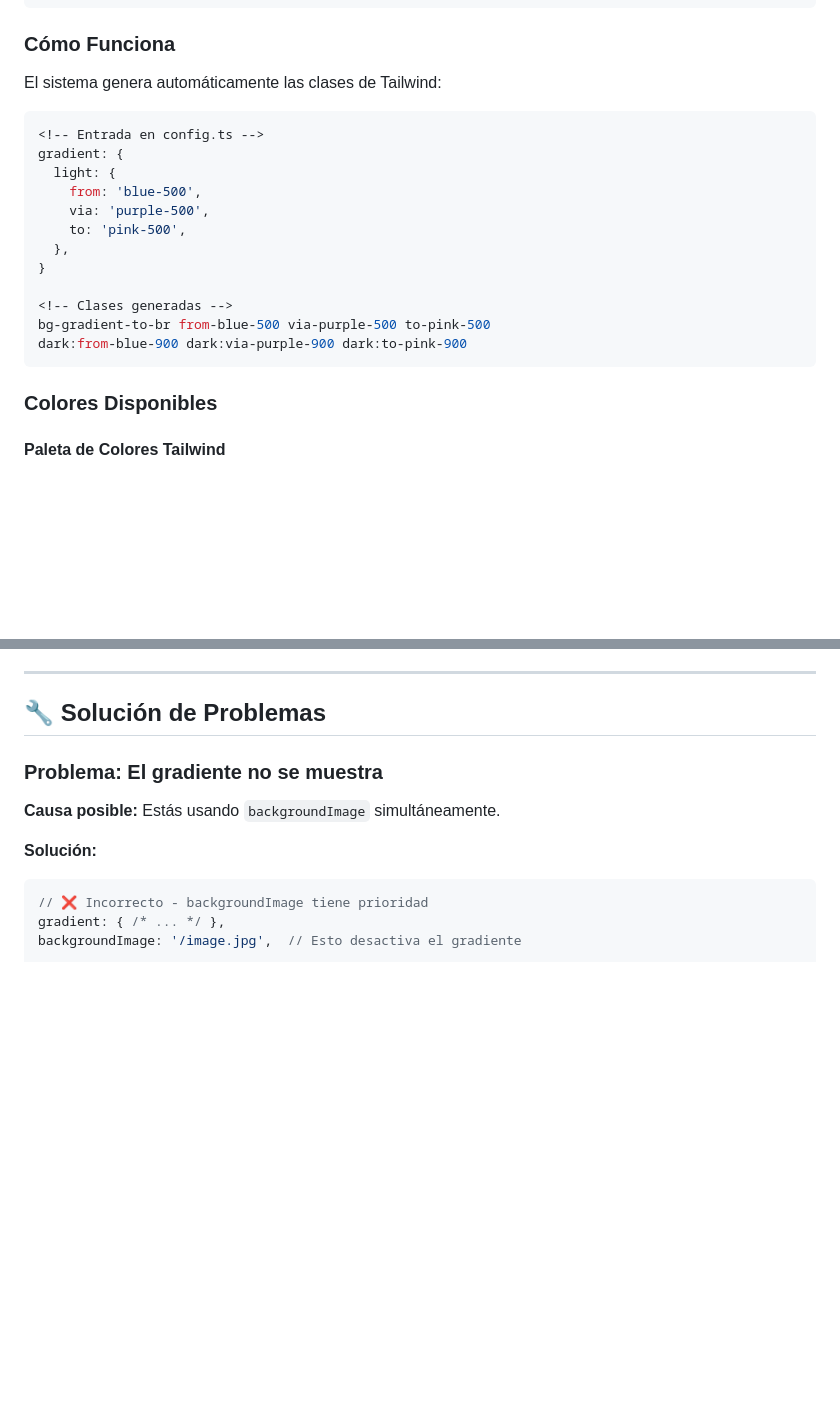
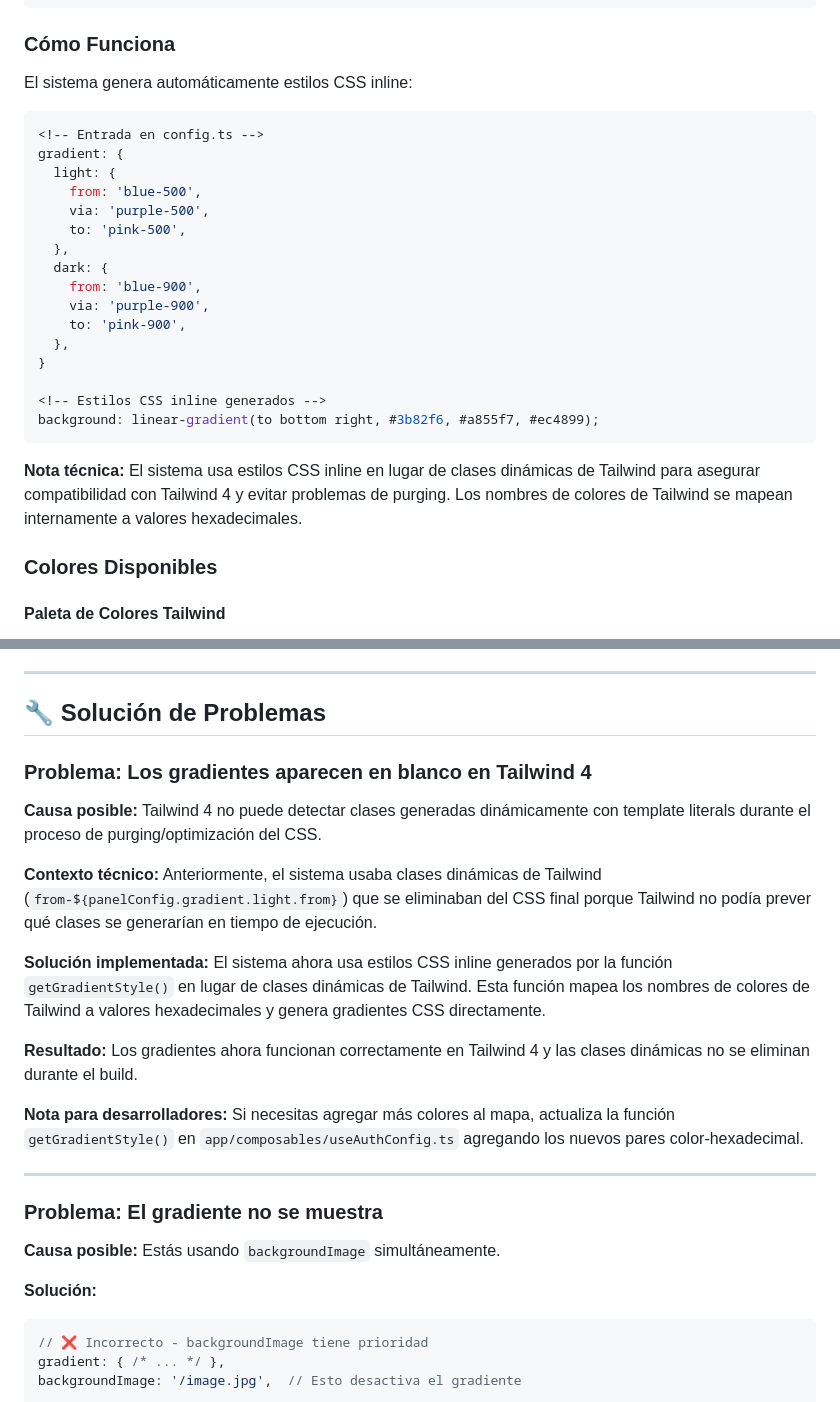
Before and after one commit to arpixnet/nuxt4-ui-better-auth-boilerplate, a Markdown page: doc/AUTH_CONFIG.md, 2 parts joined by grey strips. GitHub-like rendering; blank space fills up the shorter version.

````diff
--- a/doc/AUTH_CONFIG.md
+++ b/doc/AUTH_CONFIG.md
@@ -404,7 +405,7 @@ gradient: {
 
 ### Cómo Funciona
 
-El sistema genera automáticamente las clases de Tailwind:
+El sistema genera automáticamente estilos CSS inline:
 
 ```vue
 <!-- Entrada en config.ts -->
@@ -414,12 +415,18 @@ gradient: {
     via: 'purple-500',
     to: 'pink-500',
   },
+  dark: {
+    from: 'blue-900',
+    via: 'purple-900',
+    to: 'pink-900',
+  },
 }
 
-<!-- Clases generadas -->
-bg-gradient-to-br from-blue-500 via-purple-500 to-pink-500
-dark:from-blue-900 dark:via-purple-900 dark:to-pink-900
+<!-- Estilos CSS inline generados -->
+background: linear-gradient(to bottom right, #3b82f6, #a855f7, #ec4899);
 ```
+
+**Nota técnica:** El sistema usa estilos CSS inline en lugar de clases dinámicas de Tailwind para asegurar compatibilidad con Tailwind 4 y evitar problemas de purging. Los nombres de colores de Tailwind se mapean internamente a valores hexadecimales.
 
 ### Colores Disponibles
 
@@ -966,6 +1012,20 @@ Para personalizar tu sistema de autenticación:
 ---
 
 ## 🔧 Solución de Problemas
+
+### Problema: Los gradientes aparecen en blanco en Tailwind 4
+
+**Causa posible:** Tailwind 4 no puede detectar clases generadas dinámicamente con template literals durante el proceso de purging/optimización del CSS.
+
+**Contexto técnico:** Anteriormente, el sistema usaba clases dinámicas de Tailwind (`from-${panelConfig.gradient.light.from}`) que se eliminaban del CSS final porque Tailwind no podía prever qué clases se generarían en tiempo de ejecución.
+
+**Solución implementada:** El sistema ahora usa estilos CSS inline generados por la función `getGradientStyle()` en lugar de clases dinámicas de Tailwind. Esta función mapea los nombres de colores de Tailwind a valores hexadecimales y genera gradientes CSS directamente.
+
+**Resultado:** Los gradientes ahora funcionan correctamente en Tailwind 4 y las clases dinámicas no se eliminan durante el build.
+
+**Nota para desarrolladores:** Si necesitas agregar más colores al mapa, actualiza la función `getGradientStyle()` en `app/composables/useAuthConfig.ts` agregando los nuevos pares color-hexadecimal.
+
+---
 
 ### Problema: El gradiente no se muestra
 
````
Also changed, not shown: other parts of doc/AUTH_CONFIG.md (+75 -23 lines).
